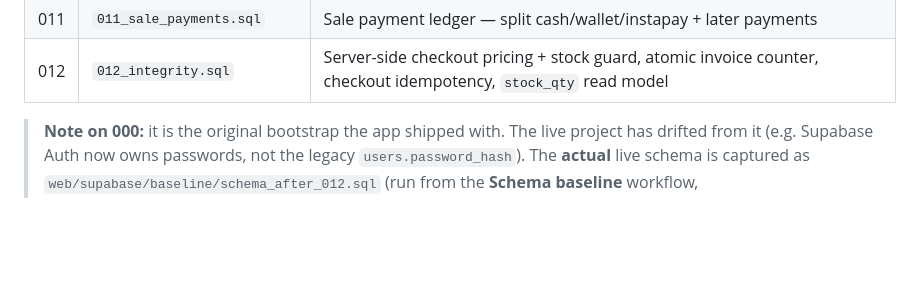
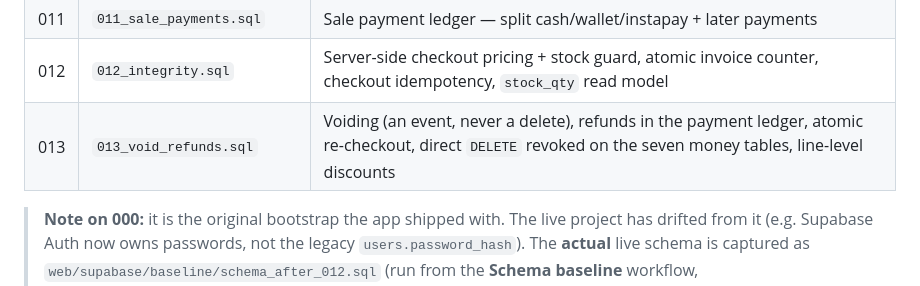
Before and after one commit to abdelmoniem-saad/optical-pos, a Markdown page: README.md, the part around the change. GitHub-like rendering; blank space fills up the shorter version.

```diff
--- a/README.md
+++ b/README.md
@@ -115,6 +115,7 @@ Migrations run in numeric order in the Supabase SQL editor:
 | 010 | `010_metadata_sort.sql` | Optical metadata ordering |
 | 011 | `011_sale_payments.sql` | Sale payment ledger — split cash/wallet/instapay + later payments |
 | 012 | `012_integrity.sql` | Server-side checkout pricing + stock guard, atomic invoice counter, checkout idempotency, `stock_qty` read model |
+| 013 | `013_void_refunds.sql` | Voiding (an event, never a delete), refunds in the payment ledger, atomic re-checkout, direct `DELETE` revoked on the seven money tables, line-level discounts |
 
 > **Note on 000:** it is the original bootstrap the app shipped with. The live
 > project has drifted from it (e.g. Supabase Auth now owns passwords, not the
```
Also changed, not shown: PHASED_ROADMAP.md (+48 -11 lines), web/supabase/SETUP.md (+28 -0 lines).
